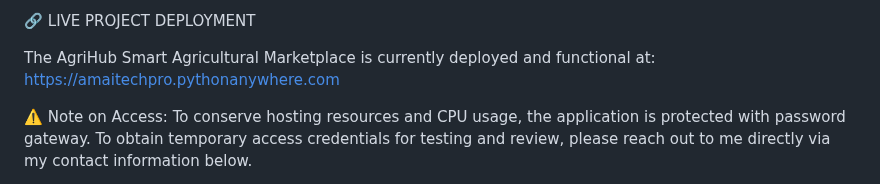
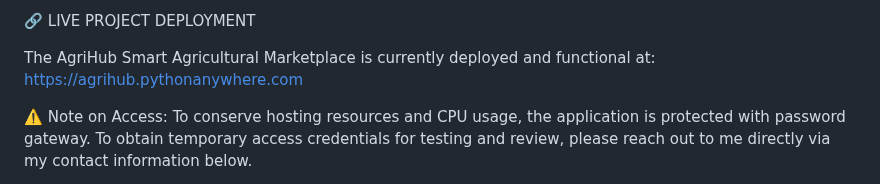
Before and after one commit to AmaiTechPro/AgriHubProject, a Markdown page: README.md, the part around the change. Drawn GitHub-style.

Commit message:
Update project deployment URL in README

```diff
--- a/README.md
+++ b/README.md
@@ -63,7 +63,7 @@ https://docs.google.com/document/d/1MEx0r7WK8cJDv4Ws4MqMjIVRwthEy30__UDEGxOOCv8/
 🔗 LIVE PROJECT DEPLOYMENT
 
 The AgriHub Smart Agricultural Marketplace is currently deployed and functional at:
-https://amaitechpro.pythonanywhere.com
+https://agrihub.pythonanywhere.com
 
 
 
```
